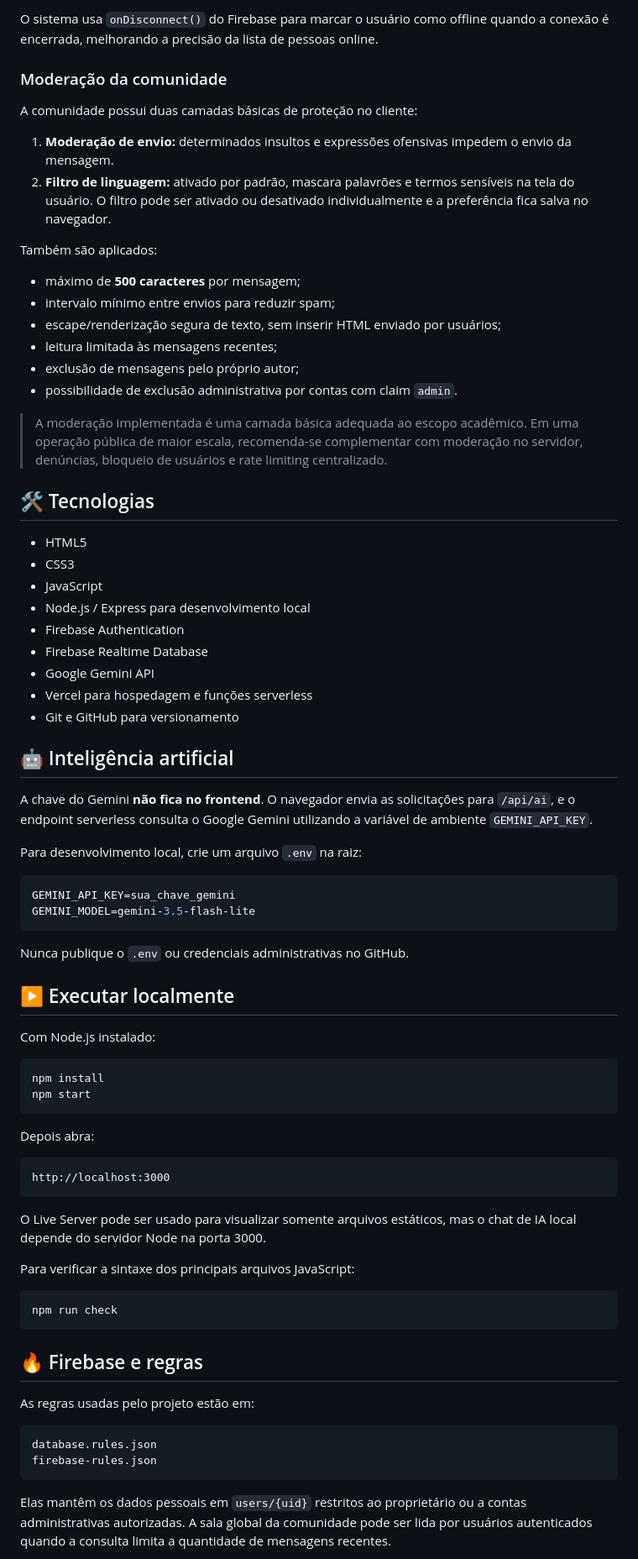
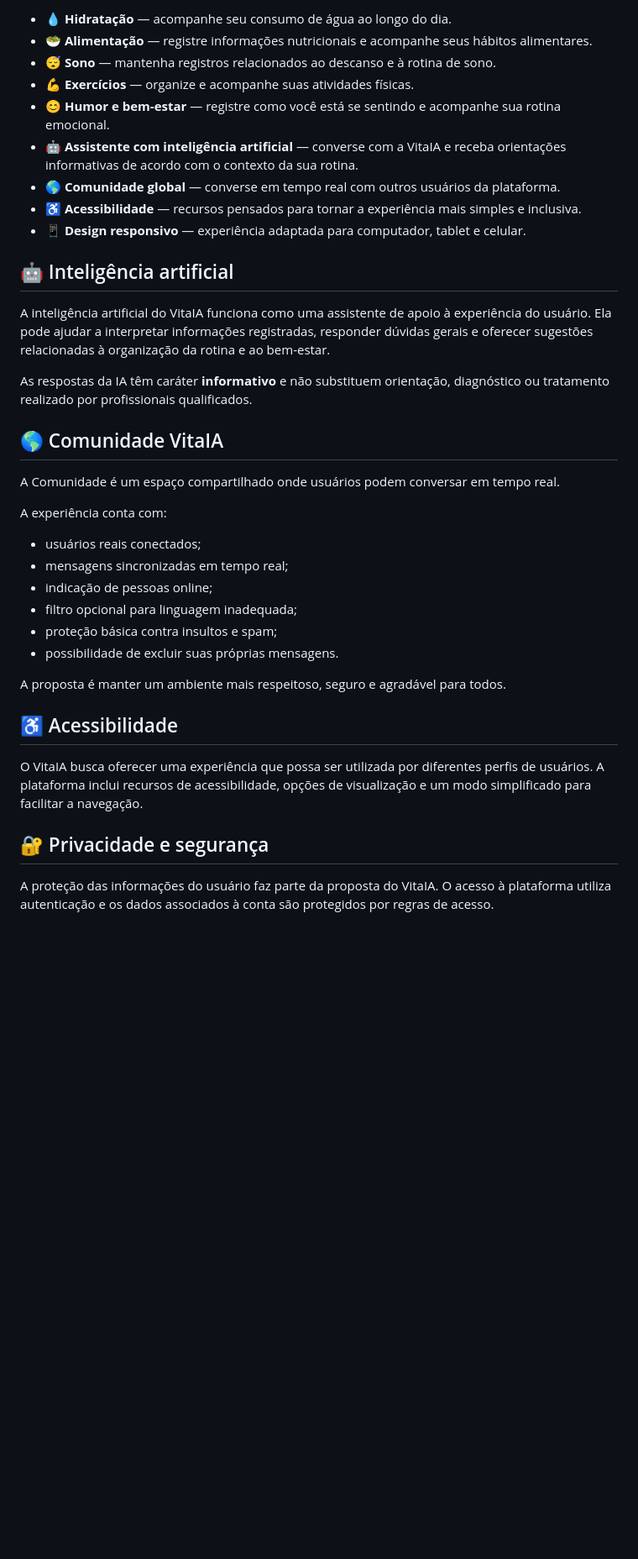
Before and after one commit to FrontWork08/TCC-QoL, a Markdown page: README.md, the part around one of its changes. Shown at 84% size. Rendered like a GitHub page; blank space fills up the shorter version.

Commit message:
Reescreve README como apresentação pública do VitaIA

````diff
--- a/README.md
+++ b/README.md
@@ -52,79 +17,39 @@ presence/{uid}
-O sistema usa `onDisconnect()` do Firebase para marcar o usuário como offline quando a conexão é encerrada, melhorando a precisão da lista de pessoas online.
-
-### Moderação da comunidade
-
-A comunidade possui duas camadas básicas de proteção no cliente:
-
-1. **Moderação de envio:** determinados insultos e expressões ofensivas impedem o envio da mensagem.
-2. **Filtro de linguagem:** ativado por padrão, mascara palavrões e termos sensíveis na tela do usuário. O filtro pode ser ativado ou desativado individualmente e a preferência fica salva no navegador.
-
-Também são aplicados:
-
-- máximo de **500 caracteres** por mensagem;
-- intervalo mínimo entre envios para reduzir spam;
-- escape/renderização segura de texto, sem inserir HTML enviado por usuários;
-- leitura limitada às mensagens recentes;
-- exclusão de mensagens pelo próprio autor;
-- possibilidade de exclusão administrativa por contas com claim `admin`.
-
-> A moderação implementada é uma camada básica adequada ao escopo acadêmico. Em uma operação pública de maior escala, recomenda-se complementar com moderação no servidor, denúncias, bloqueio de usuários e rate limiting centralizado.
-
-## 🛠️ Tecnologias
-
-- HTML5
-- CSS3
-- JavaScript
-- Node.js / Express para desenvolvimento local
-- Firebase Authentication
-- Firebase Realtime Database
-- Google Gemini API
-- Vercel para hospedagem e funções serverless
-- Git e GitHub para versionamento
+- 💧 **Hidratação** — acompanhe seu consumo de água ao longo do dia.
+- 🥗 **Alimentação** — registre informações nutricionais e acompanhe seus hábitos alimentares.
+- 😴 **Sono** — mantenha registros relacionados ao descanso e à rotina de sono.
+- 💪 **Exercícios** — organize e acompanhe suas atividades físicas.
+- 😊 **Humor e bem-estar** — registre como você está se sentindo e acompanhe sua rotina emocional.
+- 🤖 **Assistente com inteligência artificial** — converse com a VitaIA e receba orientações informativas de acordo com o contexto da sua rotina.
+- 🌎 **Comunidade global** — converse em tempo real com outros usuários da plataforma.
+- ♿ **Acessibilidade** — recursos pensados para tornar a experiência mais simples e inclusiva.
+- 📱 **Design responsivo** — experiência adaptada para computador, tablet e celular.
 
 ## 🤖 Inteligência artificial
 
-A chave do Gemini **não fica no frontend**. O navegador envia as solicitações para `/api/ai`, e o endpoint serverless consulta o Google Gemini utilizando a variável de ambiente `GEMINI_API_KEY`.
+A inteligência artificial do VitaIA funciona como uma assistente de apoio à experiência do usuário. Ela pode ajudar a interpretar informações registradas, responder dúvidas gerais e oferecer sugestões relacionadas à organização da rotina e ao bem-estar.
 
-Para desenvolvimento local, crie um arquivo `.env` na raiz:
+As respostas da IA têm caráter **informativo** e não substituem orientação, diagnóstico ou tratamento realizado por profissionais qualificados.
 
-```env
-GEMINI_API_KEY=sua_chave_gemini
-GEMINI_MODEL=gemini-3.5-flash-lite
-```
+## 🌎 Comunidade VitaIA
 
-Nunca publique o `.env` ou credenciais administrativas no GitHub.
+A Comunidade é um espaço compartilhado onde usuários podem conversar em tempo real.
 
-## ▶️ Executar localmente
+A experiência conta com:
 
-Com Node.js instalado:
+- usuários reais conectados;
+- mensagens sincronizadas em tempo real;
+- indicação de pessoas online;
+- filtro opcional para linguagem inadequada;
+- proteção básica contra insultos e spam;
+- possibilidade de excluir suas próprias mensagens.
 
-```bash
-npm install
-npm start
-```
+A proposta é manter um ambiente mais respeitoso, seguro e agradável para todos.
 
-Depois abra:
+## ♿ Acessibilidade
 
-```text
-http://localhost:3000
-```
+O VitaIA busca oferecer uma experiência que possa ser utilizada por diferentes perfis de usuários. A plataforma inclui recursos de acessibilidade, opções de visualização e um modo simplificado para facilitar a navegação.
 
-O Live Server pode ser usado para visualizar somente arquivos estáticos, mas o chat de IA local depende do servidor Node na porta 3000.
+## 🔐 Privacidade e segurança
 
-Para verificar a sintaxe dos principais arquivos JavaScript:
+A proteção das informações do usuário faz parte da proposta do VitaIA. O acesso à plataforma utiliza autenticação e os dados associados à conta são protegidos por regras de acesso.
 
-```bash
-npm run check
-```
-
-## 🔥 Firebase e regras
-
-As regras usadas pelo projeto estão em:
-
-```text
-database.rules.json
-firebase-rules.json
-```
-
-Elas mantêm os dados pessoais em `users/{uid}` restritos ao proprietário ou a contas administrativas autorizadas. A sala global da comunidade pode ser lida por usuários autenticados quando a consulta limita a quantidade de mensagens recentes.
-
````
Also changed, not shown: other parts of README.md (+15 -86 lines).
